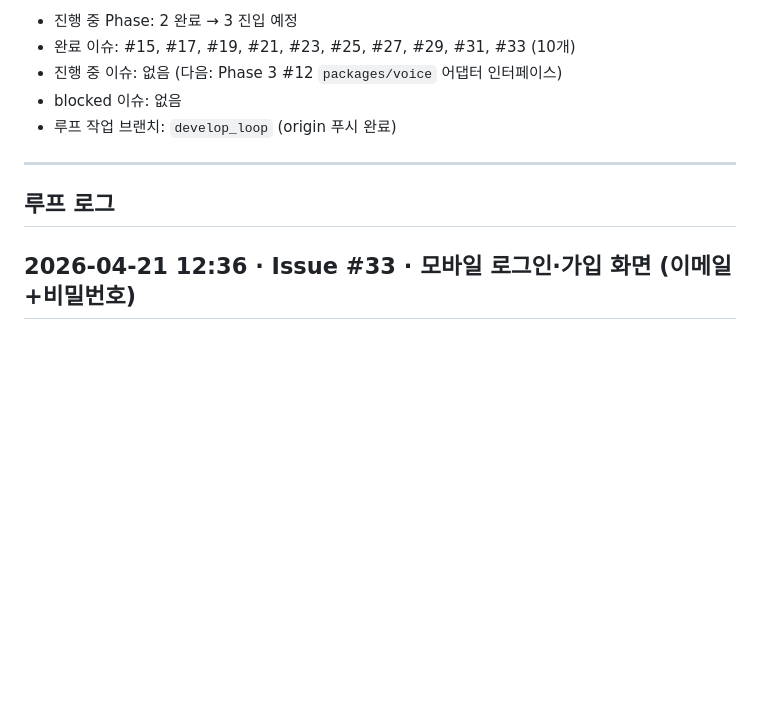
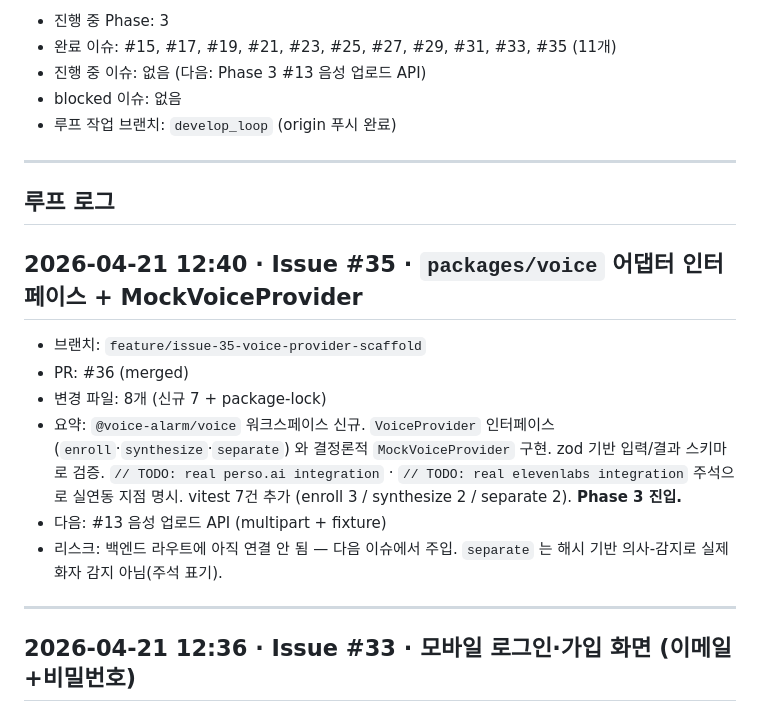
Before and after one commit to perso-devrel/voice_alarm, a Markdown page: PROGRESS.md, the part around one of its changes. GitHub-like rendering; blank space fills up the shorter version.

Commit message:
docs(docs): PROGRESS.md 업데이트 — #35 완료 기록, Phase 3 진입
Refs: #35

```diff
--- a/PROGRESS.md
+++ b/PROGRESS.md
@@ -2,13 +2,23 @@
 
-- 진행 중 Phase: 2 완료 → 3 진입 예정
-- 완료 이슈: #15, #17, #19, #21, #23, #25, #27, #29, #31, #33 (10개)
-- 진행 중 이슈: 없음 (다음: Phase 3 #12 `packages/voice` 어댑터 인터페이스)
+- 진행 중 Phase: 3
+- 완료 이슈: #15, #17, #19, #21, #23, #25, #27, #29, #31, #33, #35 (11개)
+- 진행 중 이슈: 없음 (다음: Phase 3 #13 음성 업로드 API)
 - blocked 이슈: 없음
 - 루프 작업 브랜치: `develop_loop` (origin 푸시 완료)
 
 ---
 
 ## 루프 로그
+
+## 2026-04-21 12:40 · Issue #35 · `packages/voice` 어댑터 인터페이스 + MockVoiceProvider
+- 브랜치: `feature/issue-35-voice-provider-scaffold`
+- PR: #36 (merged)
+- 변경 파일: 8개 (신규 7 + package-lock)
+- 요약: `@voice-alarm/voice` 워크스페이스 신규. `VoiceProvider` 인터페이스 (`enroll`·`synthesize`·`separate`) 와 결정론적 `MockVoiceProvider` 구현. zod 기반 입력/결과 스키마로 검증. `// TODO: real perso.ai integration` · `// TODO: real elevenlabs integration` 주석으로 실연동 지점 명시. vitest 7건 추가 (enroll 3 / synthesize 2 / separate 2). **Phase 3 진입.**
+- 다음: #13 음성 업로드 API (multipart + fixture)
+- 리스크: 백엔드 라우트에 아직 연결 안 됨 — 다음 이슈에서 주입. `separate` 는 해시 기반 의사-감지로 실제 화자 감지 아님(주석 표기).
+
+---
 
 ## 2026-04-21 12:36 · Issue #33 · 모바일 로그인·가입 화면 (이메일+비밀번호)
 - 브랜치: `feature/issue-33-mobile-email-login`
```
Also changed, not shown: other parts of PROGRESS.md (+1 -1 lines).
